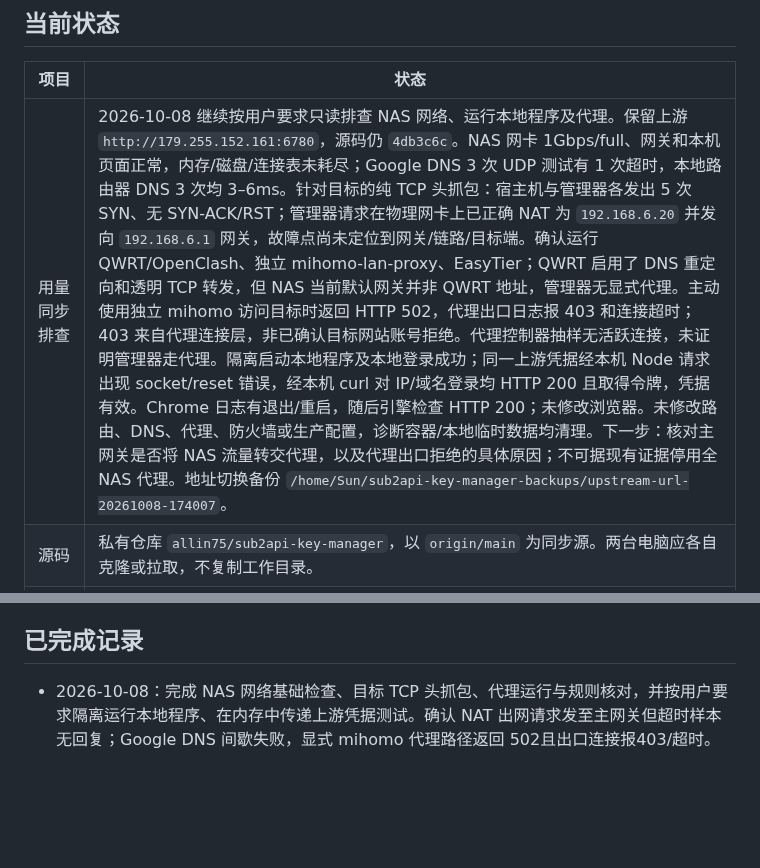
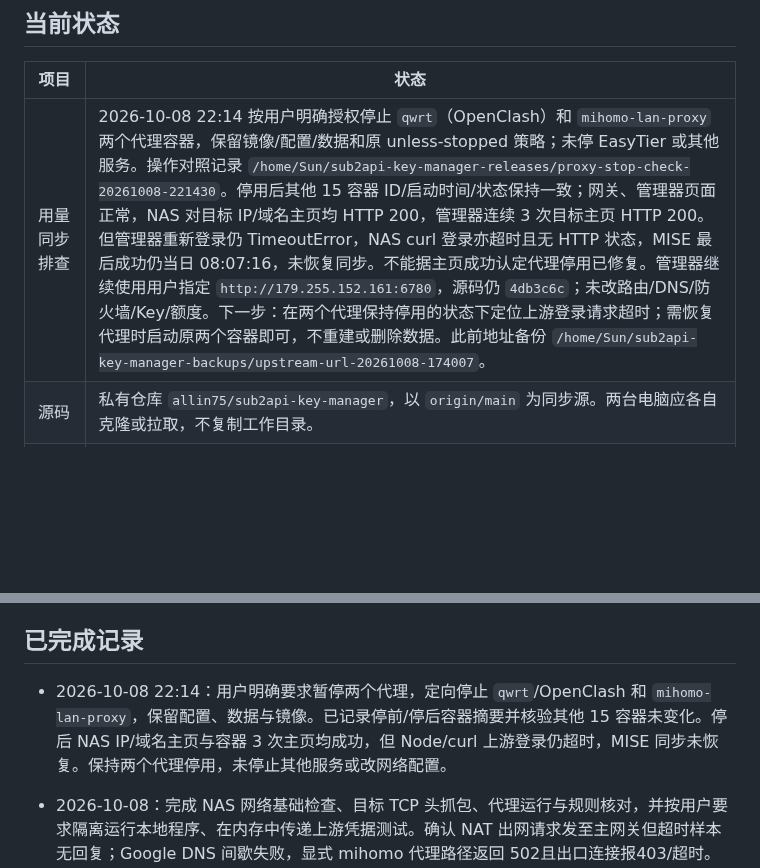
Before and after one commit to allin75/sub2api-key-manager, a Markdown page: docs/PROJECT_HANDOFF.md, 2 parts joined by grey strips. Rendered like a GitHub page; blank space fills up the shorter version.

Commit message:
docs: record authorized proxy stops and connectivity results

```diff
--- a/docs/PROJECT_HANDOFF.md
+++ b/docs/PROJECT_HANDOFF.md
@@ -6,7 +6,7 @@
 
 | 项目 | 状态 |
 | --- | --- |
-| 用量同步排查 | 2026-10-08 继续按用户要求只读排查 NAS 网络、运行本地程序及代理。保留上游 `http://179.255.152.161:6780`，源码仍 `4db3c6c`。NAS 网卡 1Gbps/full、网关和本机页面正常，内存/磁盘/连接表未耗尽；Google DNS 3 次 UDP 测试有 1 次超时，本地路由器 DNS 3 次均 3–6ms。针对目标的纯 TCP 头抓包：宿主机与管理器各发出 5 次 SYN、无 SYN-ACK/RST；管理器请求在物理网卡上已正确 NAT 为 `192.168.6.20` 并发向 `192.168.6.1` 网关，故障点尚未定位到网关/链路/目标端。确认运行 QWRT/OpenClash、独立 mihomo-lan-proxy、EasyTier；QWRT 启用了 DNS 重定向和透明 TCP 转发，但 NAS 当前默认网关并非 QWRT 地址，管理器无显式代理。主动使用独立 mihomo 访问目标时返回 HTTP 502，代理出口日志报 403 和连接超时；403 来自代理连接层，非已确认目标网站账号拒绝。代理控制器抽样无活跃连接，未证明管理器走代理。隔离启动本地程序及本地登录成功；同一上游凭据经本机 Node 请求出现 socket/reset 错误，经本机 curl 对 IP/域名登录均 HTTP 200 且取得令牌，凭据有效。Chrome 日志有退出/重启，随后引擎检查 HTTP 200；未修改浏览器。未修改路由、DNS、代理、防火墙或生产配置，诊断容器/本地临时数据均清理。下一步：核对主网关是否将 NAS 流量转交代理，以及代理出口拒绝的具体原因；不可据现有证据停用全 NAS 代理。地址切换备份 `/home/Sun/sub2api-key-manager-backups/upstream-url-20261008-174007`。 |
+| 用量同步排查 | 2026-10-08 22:14 按用户明确授权停止 `qwrt`（OpenClash）和 `mihomo-lan-proxy` 两个代理容器，保留镜像/配置/数据和原 unless-stopped 策略；未停 EasyTier 或其他服务。操作对照记录 `/home/Sun/sub2api-key-manager-releases/proxy-stop-check-20261008-221430`。停用后其他 15 容器 ID/启动时间/状态保持一致；网关、管理器页面正常，NAS 对目标 IP/域名主页均 HTTP 200，管理器连续 3 次目标主页 HTTP 200。但管理器重新登录仍 TimeoutError，NAS curl 登录亦超时且无 HTTP 状态，MISE 最后成功仍当日 08:07:16，未恢复同步。不能据主页成功认定代理停用已修复。管理器继续使用用户指定 `http://179.255.152.161:6780`，源码仍 `4db3c6c`；未改路由/DNS/防火墙/Key/额度。下一步：在两个代理保持停用的状态下定位上游登录请求超时；需恢复代理时启动原两个容器即可，不重建或删除数据。此前地址备份 `/home/Sun/sub2api-key-manager-backups/upstream-url-20261008-174007`。 |
 | 源码 | 私有仓库 `allin75/sub2api-key-manager`，以 `origin/main` 为同步源。两台电脑应各自克隆或拉取，不复制工作目录。 |
 | 源码同步 | 功能提交 `3d61333` 和发布提交 `4db3c6c502c94ce6fcbbb4b278ef8fd4aca4d744` 已推送 GitHub `main`；远端 `v1.2.0` 标签指向该发布提交，GitHub Release 已发布。本记录随后以文档提交同步；NAS 部署源码仍固定为标签提交，不能把后续文档提交误认为未部署功能。 |
 | 最近功能版本 | `v1.2.0`，发布提交 `4db3c6c`，2026-09-30 发布。包含强提醒额度规则公告、登录与收缩动画修复，以及管理员卡片定向公告。 |
@@ -21,6 +21,8 @@
 这份文档是时间点记录。`v1.2.0` 的固定公告交互和卡片定向公告均已部署并核验 NAS，实际标记为 `4db3c6c`，容器健康。部署后的文档提交无需重新部署；今后仍需核对实际标记，不能仅凭 GitHub 最新源码推断部署状态。
 
 ## 已完成记录
+
+- 2026-10-08 22:14：用户明确要求暂停两个代理，定向停止 `qwrt`/OpenClash 和 `mihomo-lan-proxy`，保留配置、数据与镜像。已记录停前/停后容器摘要并核验其他 15 容器未变化。停后 NAS IP/域名主页与容器 3 次主页均成功，但 Node/curl 上游登录仍超时，MISE 同步未恢复。保持两个代理停用，未停止其他服务或改网络配置。
 
 - 2026-10-08：完成 NAS 网络基础检查、目标 TCP 头抓包、代理运行与规则核对，并按用户要求隔离运行本地程序、在内存中传递上游凭据测试。确认 NAT 出网请求发至主网关但超时样本无回复；Google DNS 间歇失败，显式 mihomo 代理路径返回 502且出口连接报403/超时。未证明管理器实际经过代理。相同凭据本机 curl 的 IP/域名登录均成功，本地 Node 请求失败，不能仅凭单次测试归因 NAS 或账号。未改生产网络/应用配置，凭据不落盘、不输出；临时数据及诊断容器清理。
 
```
